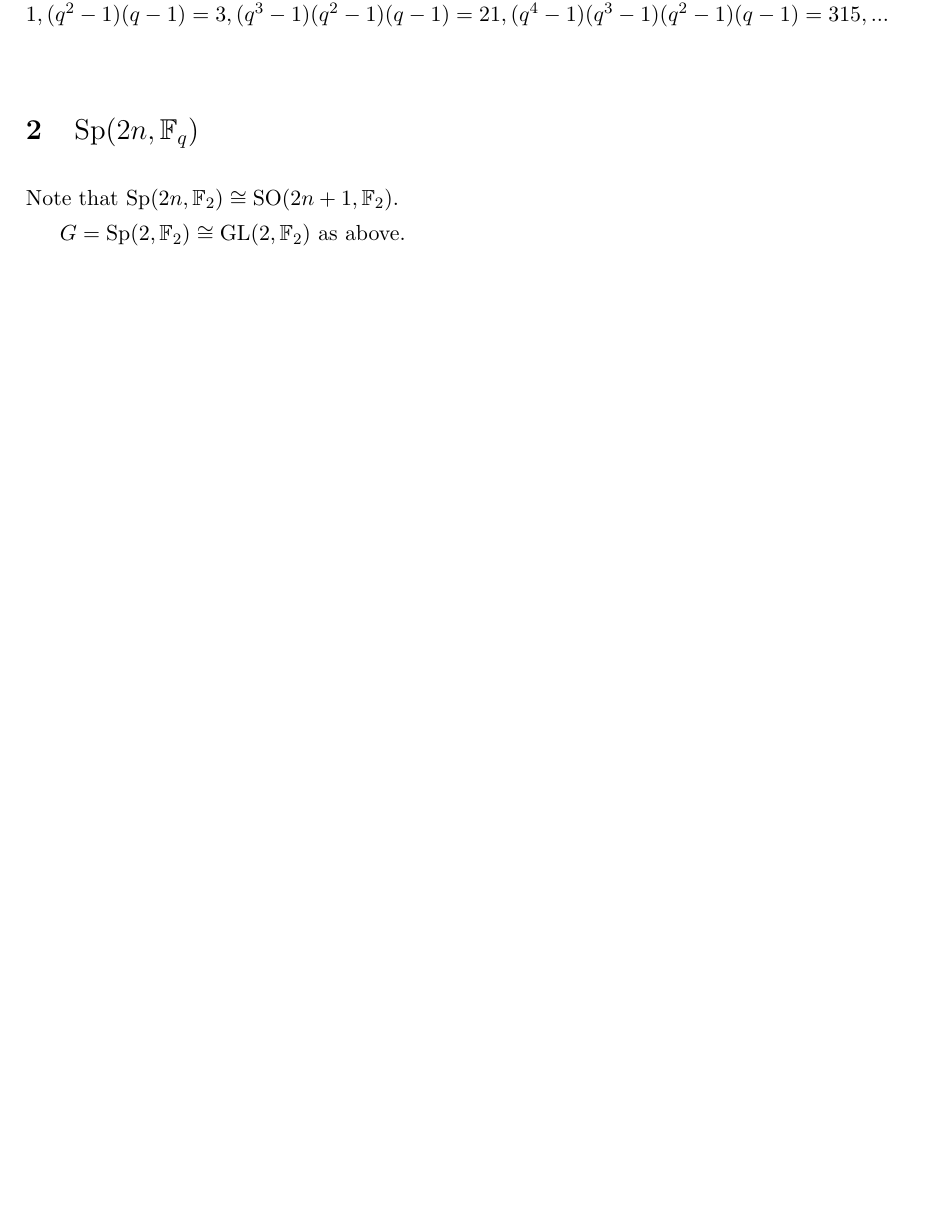
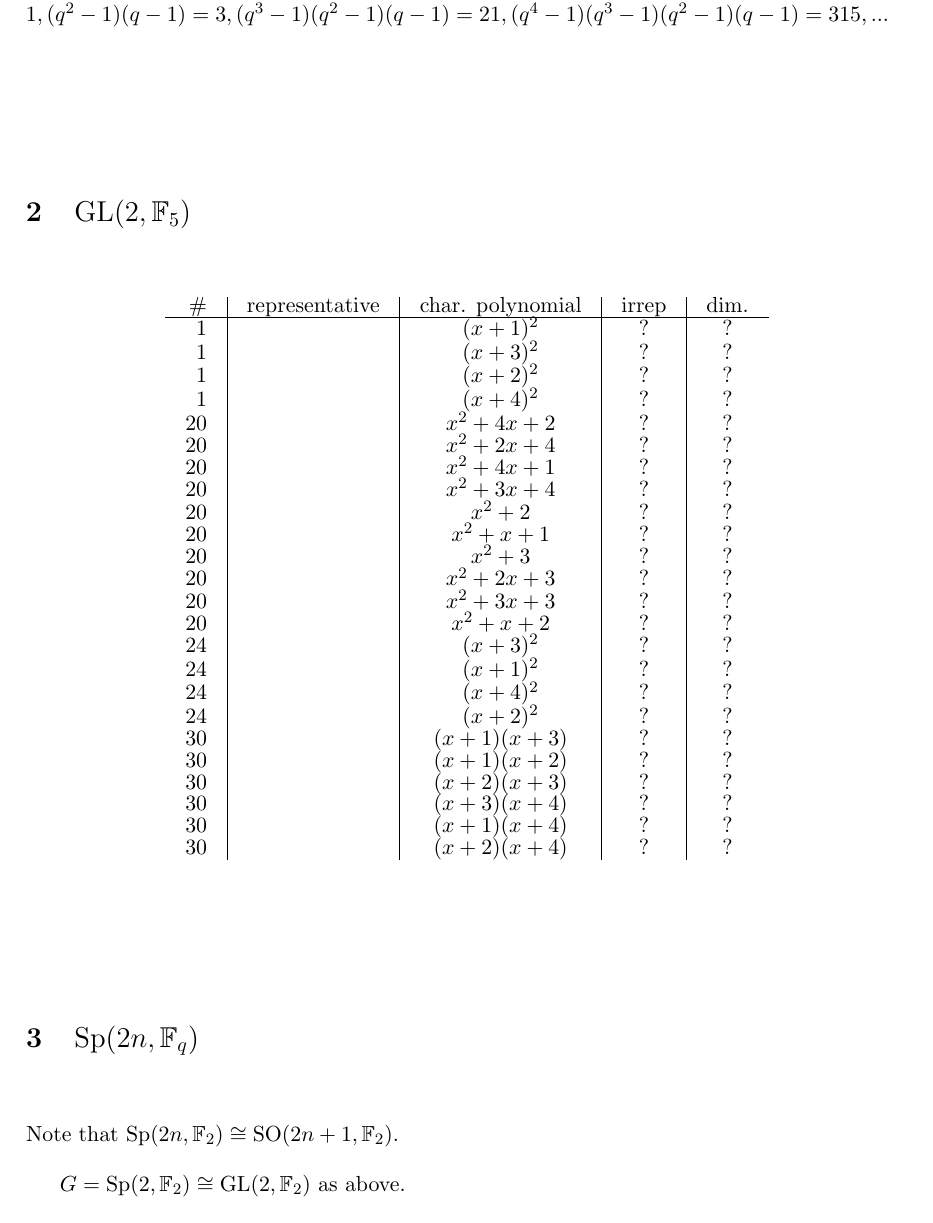
Before and after one commit to punkdit/hecke2018, a LaTeX document (cusp.tex): part of page 5 of 7 before the commit and part of page 5 of 8 after it, cut so that both start at the same text, the shorter picture padded with empty space. Compiled offline with pdfLaTeX.

Commit message:
commit edits

```diff
--- a/cusp.tex
+++ b/cusp.tex
@@ -350,6 +350,42 @@ $
 $
 
 
+\section{$\GL(2,\Field_5)$}
+
+\begin{center}
+\begin{tabular}{r|l|c|c|c}
+\# & representative & char. polynomial & irrep & dim. \\
+\hline
+1  &   & $(x+1)^2$  & ? & ?  \\
+1  &   & $(x+3)^2$  & ? & ?  \\
+1  &   & $(x+2)^2$  & ? & ?  \\
+1  &   & $(x+4)^2$  & ? & ?  \\
+20  &   & $x^2+4x+2$  & ? & ?  \\
+20  &   & $x^2+2x+4$  & ? & ?  \\
+20  &   & $x^2+4x+1$  & ? & ?  \\
+20  &   & $x^2+3x+4$  & ? & ?  \\
+20  &   & $x^2+2$  & ? & ?  \\
+20  &   & $x^2+x+1$  & ? & ?  \\
+20  &   & $x^2+3$  & ? & ?  \\
+20  &   & $x^2+2x+3$  & ? & ?  \\
+20  &   & $x^2+3x+3$  & ? & ?  \\
+20  &   & $x^2+x+2$  & ? & ?  \\
+24  &   & $(x+3)^2$  & ? & ?  \\
+24  &   & $(x+1)^2$  & ? & ?  \\
+24  &   & $(x+4)^2$  & ? & ?  \\
+24  &   & $(x+2)^2$  & ? & ?  \\
+30  &   & $(x+1)(x+3)$  & ? & ?  \\
+30  &   & $(x+1)(x+2)$  & ? & ?  \\
+30  &   & $(x+2)(x+3)$  & ? & ?  \\
+30  &   & $(x+3)(x+4)$  & ? & ?  \\
+30  &   & $(x+1)(x+4)$  & ? & ?  \\
+30  &   & $(x+2)(x+4)$  & ? & ?  \\
+\end{tabular}
+\end{center}
+
+
+
+
 
 \section{$\Sp(2n,\Field_q)$}
 
```
